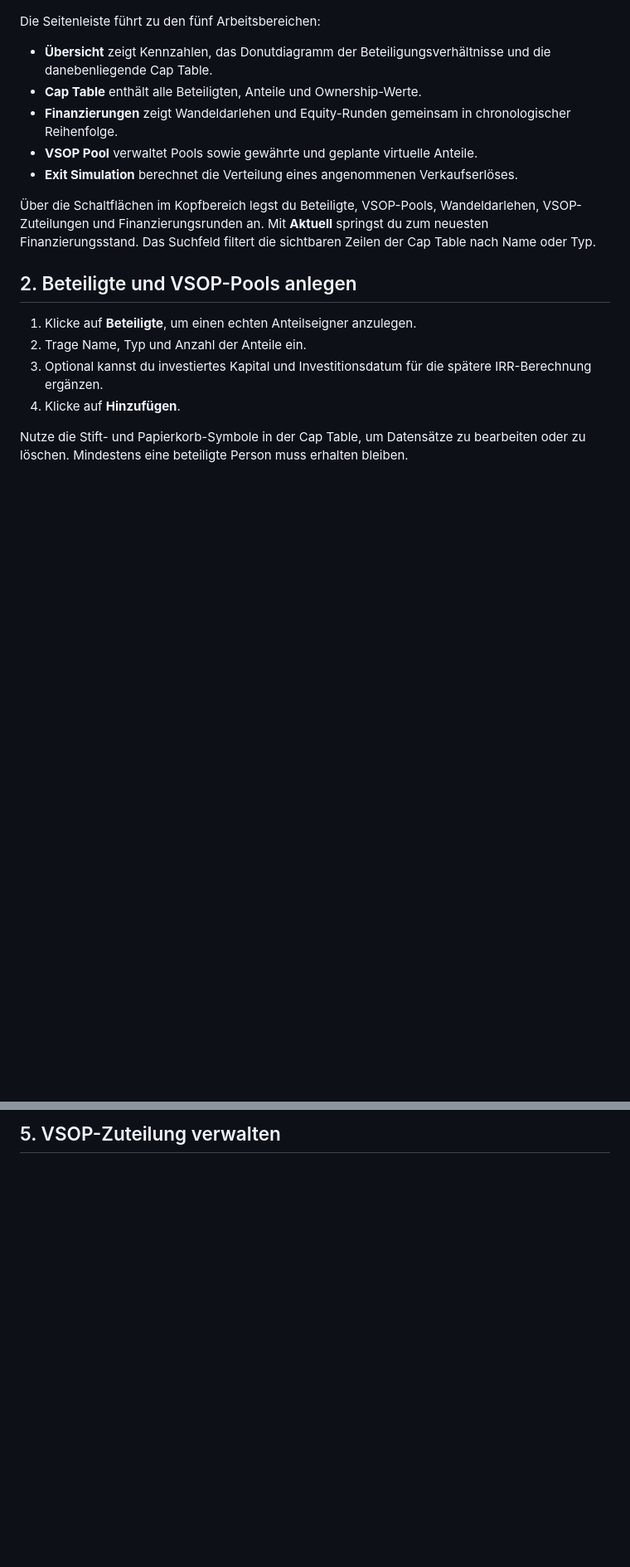
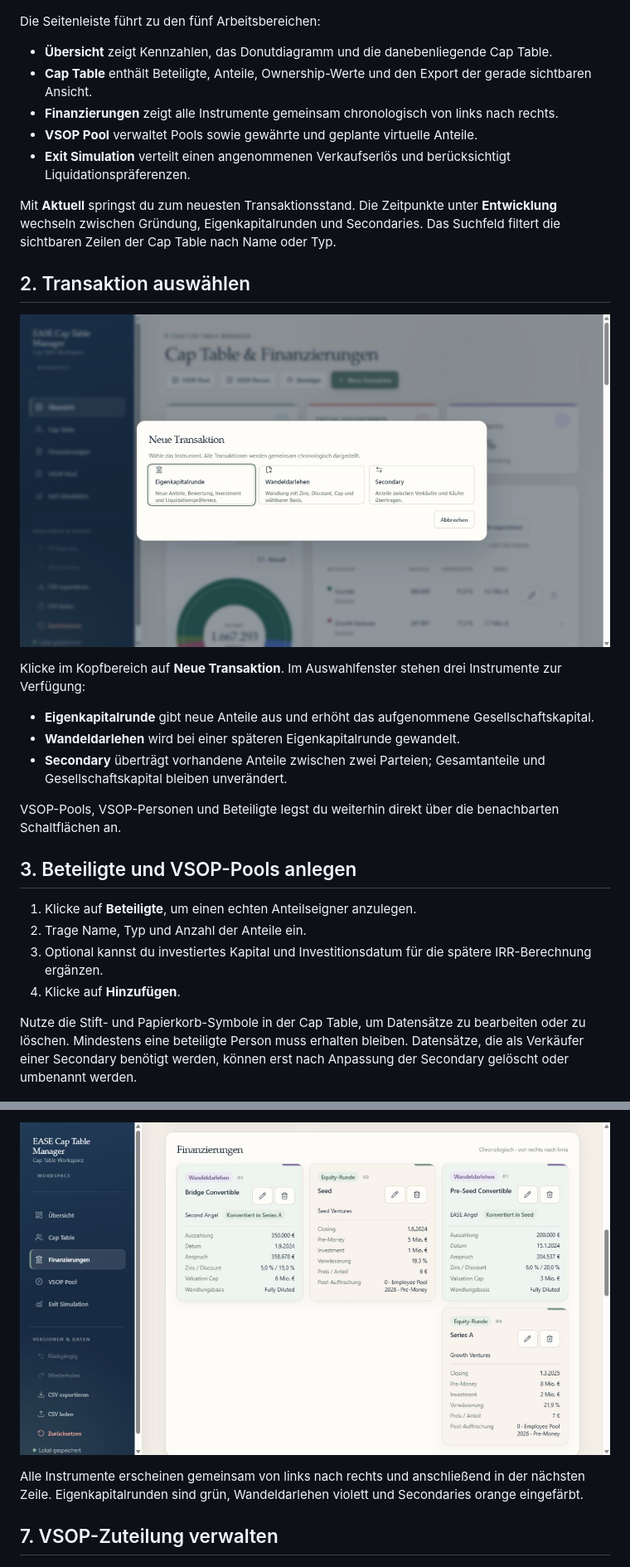
Before and after one commit to fleischer-EASE/EASECapTableManager, a Markdown page: docs/bedienungsanleitung.md, 2 parts joined by grey strips. Shown at 83% size. Rendered like a GitHub page; pictures changed too: docs/images/02-neue-transaktion.png (added); blank space fills up the shorter version.

```diff
--- a/docs/bedienungsanleitung.md
+++ b/docs/bedienungsanleitung.md
@@ -17,22 +17,34 @@ Der EASE Cap Table Manager ist eine lokale Browser-App für Cap Tables, Finanzie
 
 Die Seitenleiste führt zu den fünf Arbeitsbereichen:
 
-- **Übersicht** zeigt Kennzahlen, das Donutdiagramm der Beteiligungsverhältnisse und die danebenliegende Cap Table.
-- **Cap Table** enthält alle Beteiligten, Anteile und Ownership-Werte.
-- **Finanzierungen** zeigt Wandeldarlehen und Equity-Runden gemeinsam in chronologischer Reihenfolge.
+- **Übersicht** zeigt Kennzahlen, das Donutdiagramm und die danebenliegende Cap Table.
+- **Cap Table** enthält Beteiligte, Anteile, Ownership-Werte und den Export der gerade sichtbaren Ansicht.
+- **Finanzierungen** zeigt alle Instrumente gemeinsam chronologisch von links nach rechts.
 - **VSOP Pool** verwaltet Pools sowie gewährte und geplante virtuelle Anteile.
-- **Exit Simulation** berechnet die Verteilung eines angenommenen Verkaufserlöses.
+- **Exit Simulation** verteilt einen angenommenen Verkaufserlös und berücksichtigt Liquidationspräferenzen.
 
-Über die Schaltflächen im Kopfbereich legst du Beteiligte, VSOP-Pools, Wandeldarlehen, VSOP-Zuteilungen und Finanzierungsrunden an. Mit **Aktuell** springst du zum neuesten Finanzierungsstand. Das Suchfeld filtert die sichtbaren Zeilen der Cap Table nach Name oder Typ.
+Mit **Aktuell** springst du zum neuesten Transaktionsstand. Die Zeitpunkte unter **Entwicklung** wechseln zwischen Gründung, Eigenkapitalrunden und Secondaries. Das Suchfeld filtert die sichtbaren Zeilen der Cap Table nach Name oder Typ.
 
-## 2. Beteiligte und VSOP-Pools anlegen
+## 2. Transaktion auswählen
+
+![Auswahl unter Neue Transaktion](images/02-neue-transaktion.png)
+
+Klicke im Kopfbereich auf **Neue Transaktion**. Im Auswahlfenster stehen drei Instrumente zur Verfügung:
+
+- **Eigenkapitalrunde** gibt neue Anteile aus und erhöht das aufgenommene Gesellschaftskapital.
+- **Wandeldarlehen** wird bei einer späteren Eigenkapitalrunde gewandelt.
+- **Secondary** überträgt vorhandene Anteile zwischen zwei Parteien; Gesamtanteile und Gesellschaftskapital bleiben unverändert.
+
+VSOP-Pools, VSOP-Personen und Beteiligte legst du weiterhin direkt über die benachbarten Schaltflächen an.
+
+## 3. Beteiligte und VSOP-Pools anlegen
 
 1. Klicke auf **Beteiligte**, um einen echten Anteilseigner anzulegen.
 2. Trage Name, Typ und Anzahl der Anteile ein.
 3. Optional kannst du investiertes Kapital und Investitionsdatum für die spätere IRR-Berechnung ergänzen.
 4. Klicke auf **Hinzufügen**.
 
-Nutze die Stift- und Papierkorb-Symbole in der Cap Table, um Datensätze zu bearbeiten oder zu löschen. Mindestens eine beteiligte Person muss erhalten bleiben.
+Nutze die Stift- und Papierkorb-Symbole in der Cap Table, um Datensätze zu bearbeiten oder zu löschen. Mindestens eine beteiligte Person muss erhalten bleiben. Datensätze, die als Verkäufer einer Secondary benötigt werden, können erst nach Anpassung der Secondary gelöscht oder umbenannt werden.
 
 ![Dialog zum Anlegen eines VSOP-Pools](images/02-vsop-pool-dialog.jpg)
 
@@ -64,5 +90,9 @@ Das Darlehen wandelt bei der ersten Finanzierungsrunde, deren Closing-Datum am o
 
-## 5. VSOP-Zuteilung verwalten
+![Chronologische Transaktionen im Drei-Spalten-Raster](images/03-financing-grid.jpg)
+
+Alle Instrumente erscheinen gemeinsam von links nach rechts und anschließend in der nächsten Zeile. Eigenkapitalrunden sind grün, Wandeldarlehen violett und Secondaries orange eingefärbt.
+
+## 7. VSOP-Zuteilung verwalten
 
 ![Dialog zum Anlegen einer VSOP-Zuteilung](images/03-vsop-dialog.jpg)
 
```
Also changed, not shown: other parts of docs/bedienungsanleitung.md (+49 -32 lines), README.md (+9 -6 lines), docs/images/03-equity-dialog.png (added), docs/images/03-secondary-dialog.png (added), 2 other files.
